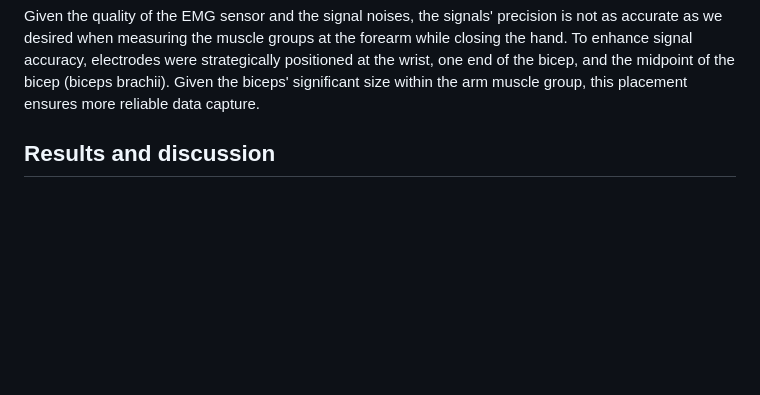
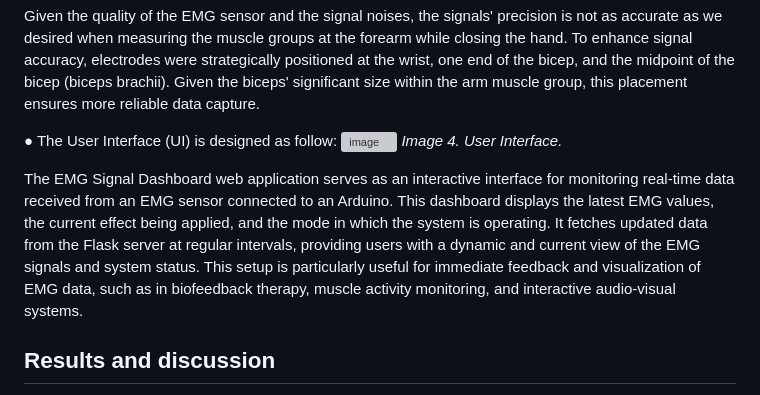
Before and after one commit to dngvmnh/EMusicPulse, a Markdown page: README.md, the part around the change. Drawn GitHub-style; blank space fills up the shorter version; grey boxes are pictures that could not be loaded.

```diff
--- a/README.md
+++ b/README.md
@@ -51,6 +51,14 @@ _Image 3. Electrodes placements._
 
 Given the quality of the EMG sensor and the signal noises, the signals' precision is not as accurate as we desired when measuring the muscle groups at the forearm while closing the hand. To enhance signal accuracy, electrodes were strategically positioned at the wrist, one end of the bicep, and the midpoint of the bicep (biceps brachii). Given the biceps' significant size within the arm muscle group, this placement ensures more reliable data capture.
 
+
+●  The User Interface (UI) is designed as follow:
+![image](https://github.com/dngvmnh/EMusicPulse/assets/133772077/daa5135d-e520-4e14-b453-8d9ec509bf34)
+_Image 4. User Interface._
+
+The EMG Signal Dashboard web application serves as an interactive interface for monitoring real-time data received from an EMG sensor connected to an Arduino. This dashboard displays the latest EMG values, the current effect being applied, and the mode in which the system is operating. It fetches updated data from the Flask server at regular intervals, providing users with a dynamic and current view of the EMG signals and system status. This setup is particularly useful for immediate feedback and visualization of EMG data, such as in biofeedback therapy, muscle activity monitoring, and interactive audio-visual systems.
+
+
 ## Results and discussion
 
 We have successfully deployed a system that enables music, rhythm and melody creation as well as plaing musics with a price range of $78 to $118. This result fits the initial scope of this project. However, the EMG signals exhibit a notable delay in responsiveness, which complicates the analysis process due to inherent imprecision. This lag in signal processing poses challenges in accurately interpreting and evaluating muscle activity dynamics. As a result, meticulous attention must be paid to mitigating these limitations through advanced signal processing techniques and calibration methodologies to ensure the fidelity of data analysis and interpretation. Moreover, the initial setup process for the product lacks optimization, as it necessitates the use of a host laptop and the configuration of multi-threading code scripts. This procedural hurdle can be effectively addressed by integrating a WiFi module into the system, enabling direct transmission of data to the web without the dependency on a host laptop. By leveraging this wireless capability, the product can streamline its setup procedure, enhancing user convenience and eliminating the need for additional hardware components. Future research should focus on resolving these proposed issues.
```
